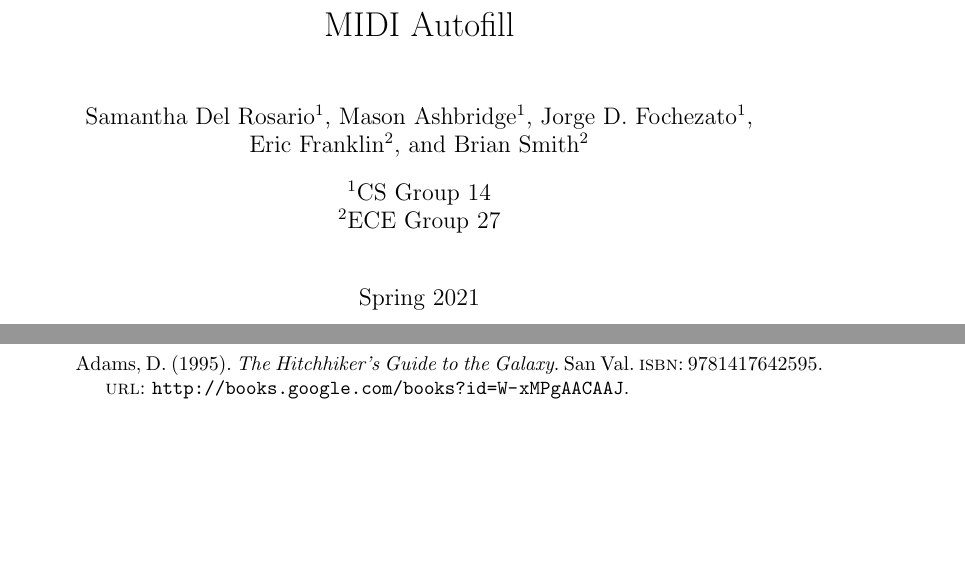
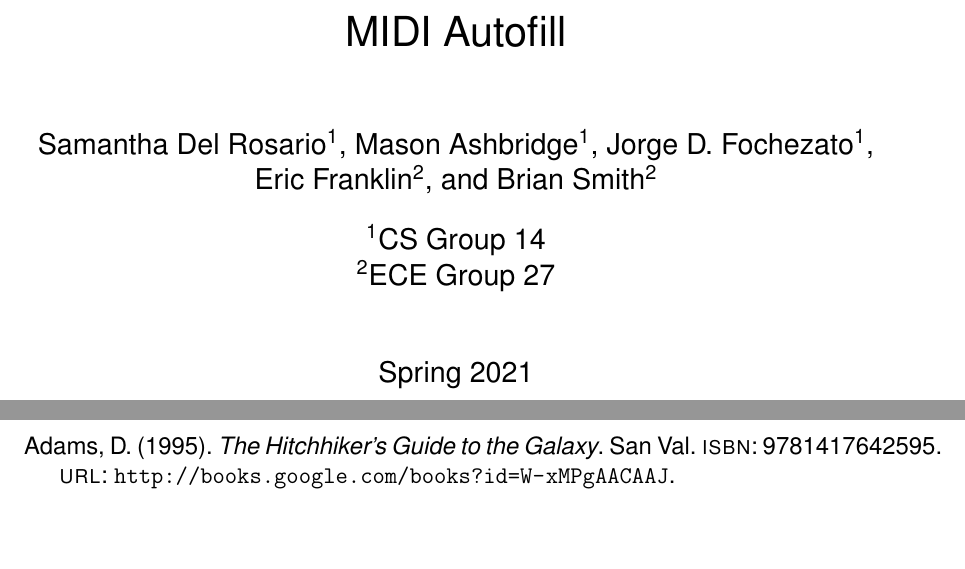
Before and after one commit to sam-sam98/MIDI-Autofill, a LaTeX document (final-design-document/finaldesigndoc.tex): two parts of pages 1 and 4 of 4, joined at a grey line, cut so that both start at the same text, the shorter picture padded with empty space. Compiled offline with pdfLaTeX.

Commit message:
Update font and margins to match the assignment
The paper now uses 1 inch margins with 1.5 inches on the left side.

The font used is 12pt helvetica, which is very similar to Arial and is
approved for use in the assignment.

```diff
--- a/final-design-document/finaldesigndoc.tex
+++ b/final-design-document/finaldesigndoc.tex
@@ -1,10 +1,14 @@
-\documentclass[titlepage]{article}
+\documentclass[titlepage, 12pt]{article}
 \usepackage[utf8]{inputenc}
 \usepackage{authblk}
 \usepackage{blindtext}
 \usepackage[style=authoryear, backend=biber]{biblatex}
 \usepackage{graphicx}
 \usepackage{hyperref}
+\usepackage[letterpaper, margin=1in, left=1.5in]{geometry}
+\usepackage{helvet}
+\renewcommand{\familydefault}{\sfdefault}
+
 \hypersetup{
     colorlinks,
     citecolor=black,
```
Also changed, not shown: final-design-document/finaldesigndoc.pdf.
